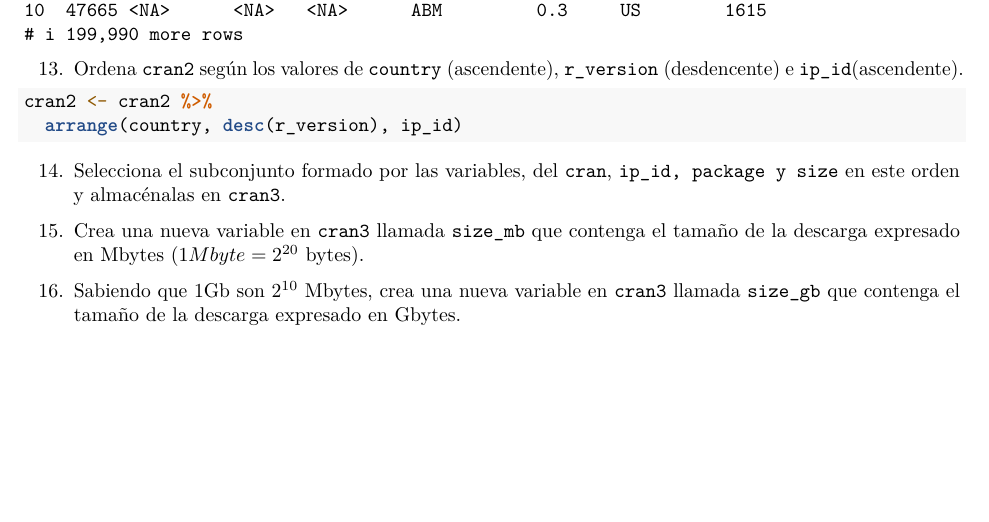
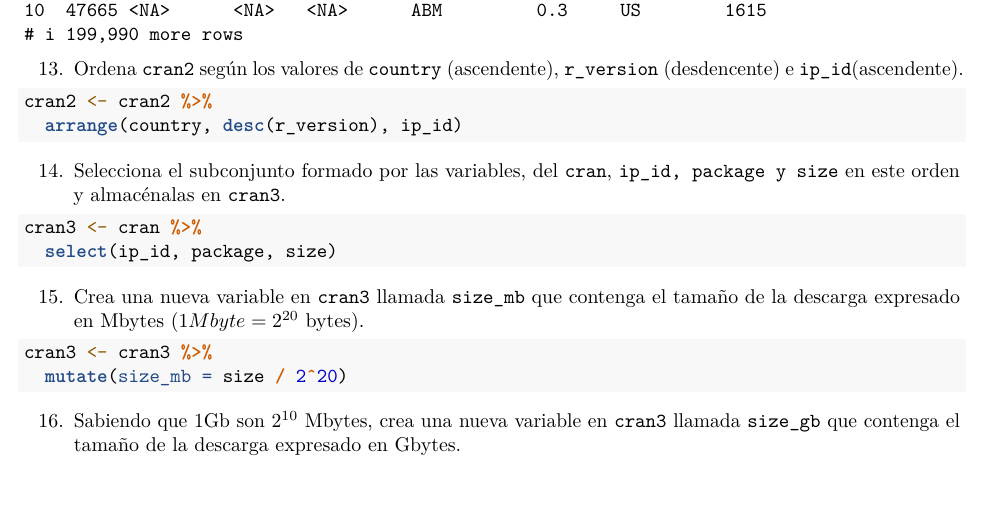
Before and after one commit to paquepey/RaceTema4, an R Markdown document (CarreraTydiverse_Alumno.Rmd): part of page 7 of 11, cut so that both start at the same text, the shorter picture padded with empty space. Rendered offline with R 4.5, knitr and Pandoc, then LaTeX, with nearby package versions.

Commit message:
ejercicio 14-15

````diff
--- a/CarreraTydiverse_Alumno.Rmd
+++ b/CarreraTydiverse_Alumno.Rmd
@@ -218,13 +218,15 @@ cran2 <- cran2 %>%
 14. Selecciona el subconjunto formado por las variables, del `cran`, `ip_id, package y size`
 en este orden y almacénalas en `cran3`.
 ```{r}
-
+cran3 <- cran %>%
+  select(ip_id, package, size)
 
 ```
 
 15. Crea una nueva variable en `cran3` llamada `size_mb` que contenga el tamaño de la descarga expresado en Mbytes ($1Mbyte=2^{20}$ bytes).
 ```{r}
-
+cran3 <- cran3 %>%
+  mutate(size_mb = size / 2^20)
 
 ```
 16. Sabiendo que 1Gb son $2^{10}$ Mbytes, crea una nueva variable en `cran3` llamada `size_gb` que contenga el tamaño de la descarga expresado en Gbytes.
````
